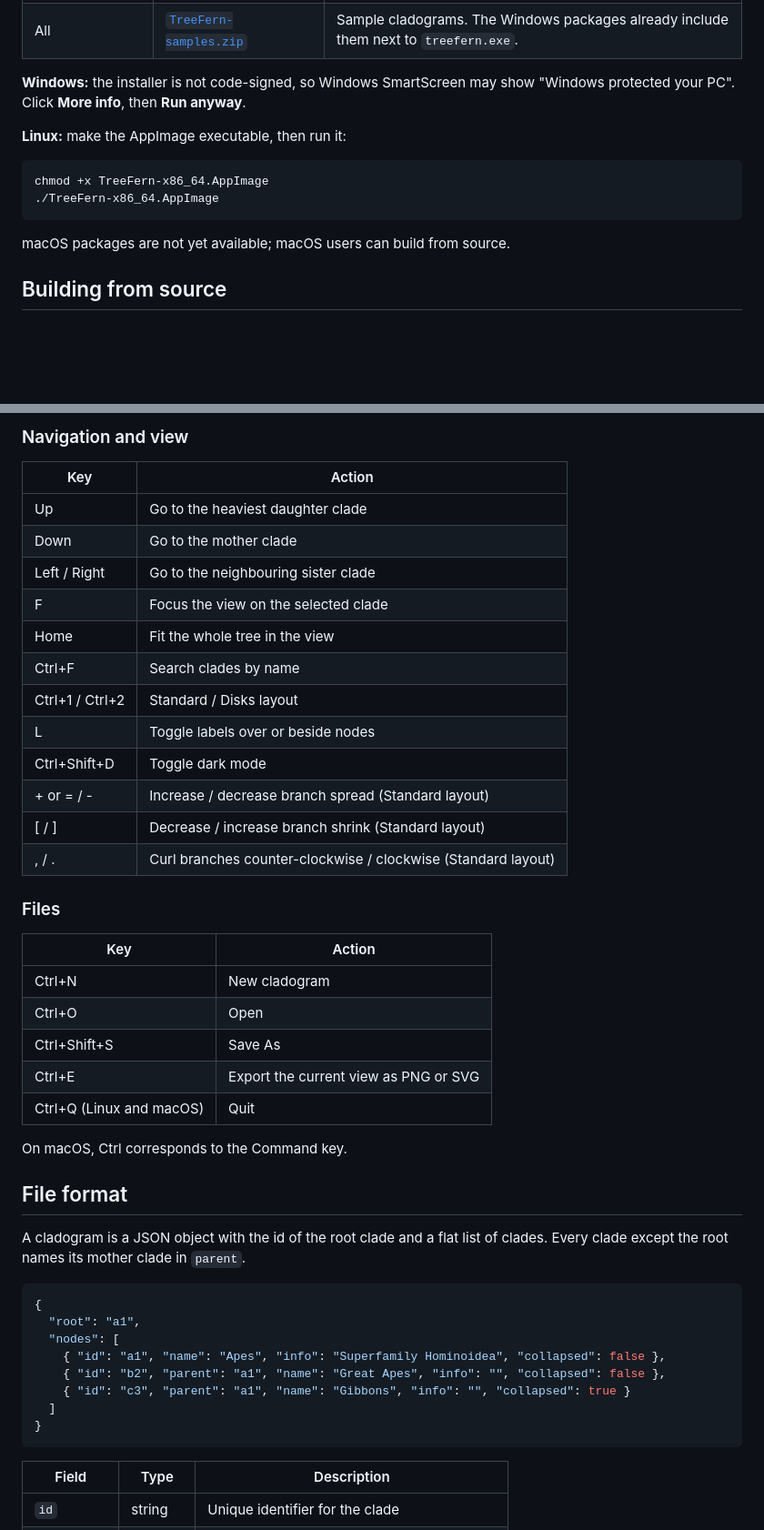
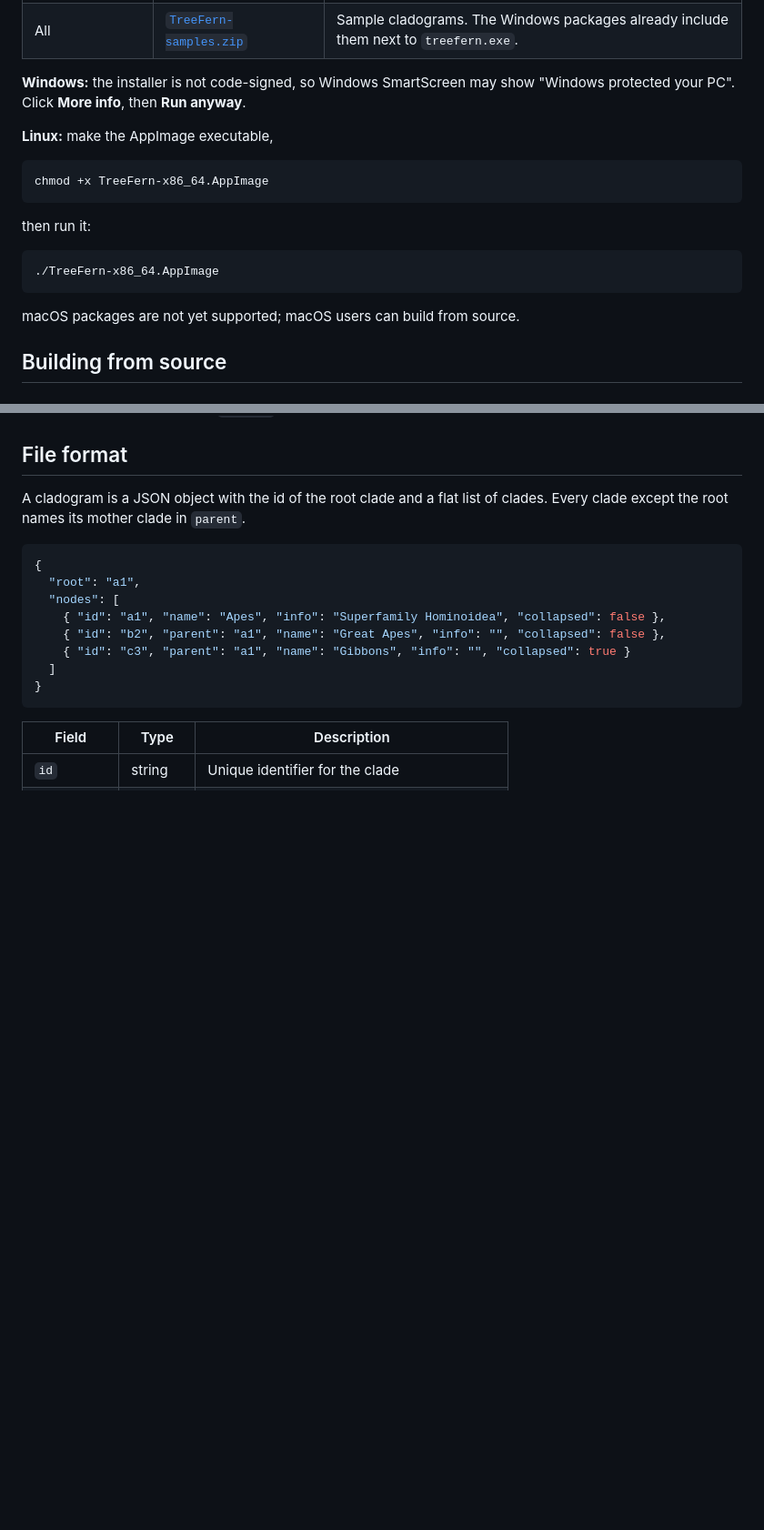
Before and after one commit to DocRountree/treefern, a Markdown page: README.md, 2 parts joined by grey strips. Shown at 91% size. Drawn GitHub-style; blank space fills up the shorter version.

````diff
--- a/README.md
+++ b/README.md
@@ -49,14 +48,19 @@ Prebuilt packages are attached to each [release](https://github.com/DocRountree/
 
 **Windows:** the installer is not code-signed, so Windows SmartScreen may show "Windows protected your PC". Click **More info**, then **Run anyway**.
 
-**Linux:** make the AppImage executable, then run it:
+**Linux:** make the AppImage executable,
 
 ```sh
 chmod +x TreeFern-x86_64.AppImage
+```
+
+then run it:
+
+```sh
 ./TreeFern-x86_64.AppImage
 ```
 
-macOS packages are not yet available; macOS users can build from source.
+macOS packages are not yet supported; macOS users can build from source.
 
 ## Building from source
 
@@ -141,31 +116,3 @@ Sample cladograms are in the [`samples`](samples) directory.
-### Navigation and view
-
-| Key | Action |
-|---|---|
-| Up | Go to the heaviest daughter clade |
-| Down | Go to the mother clade |
-| Left / Right | Go to the neighbouring sister clade |
-| F | Focus the view on the selected clade |
-| Home | Fit the whole tree in the view |
-| Ctrl+F | Search clades by name |
-| Ctrl+1 / Ctrl+2 | Standard / Disks layout |
-| L | Toggle labels over or beside nodes |
-| Ctrl+Shift+D | Toggle dark mode |
-| + or = / - | Increase / decrease branch spread (Standard layout) |
-| [ / ] | Decrease / increase branch shrink (Standard layout) |
-| , / . | Curl branches counter-clockwise / clockwise (Standard layout) |
-
-### Files
-
-| Key | Action |
-|---|---|
-| Ctrl+N | New cladogram |
-| Ctrl+O | Open |
-| Ctrl+Shift+S | Save As |
-| Ctrl+E | Export the current view as PNG or SVG |
-| Ctrl+Q (Linux and macOS) | Quit |
-
-On macOS, Ctrl corresponds to the Command key.
 
 ## File format
 
````
Also changed, not shown: other parts of README.md (+5 -35 lines).
